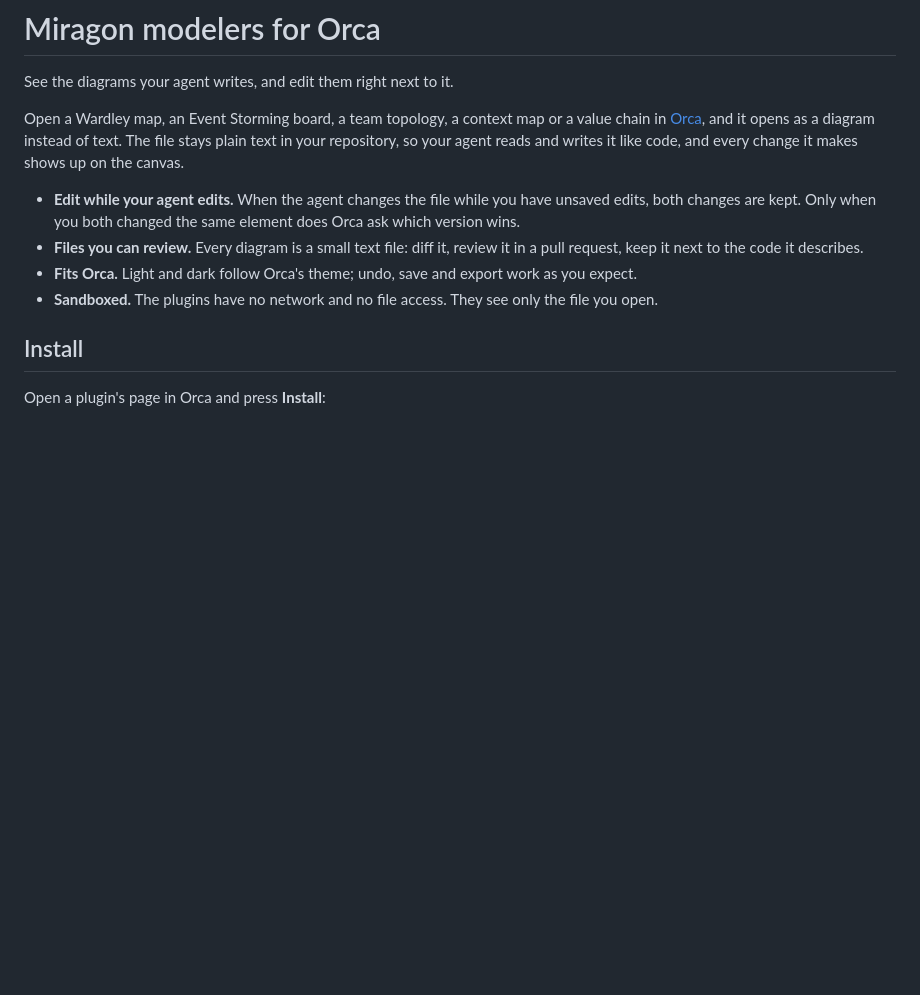
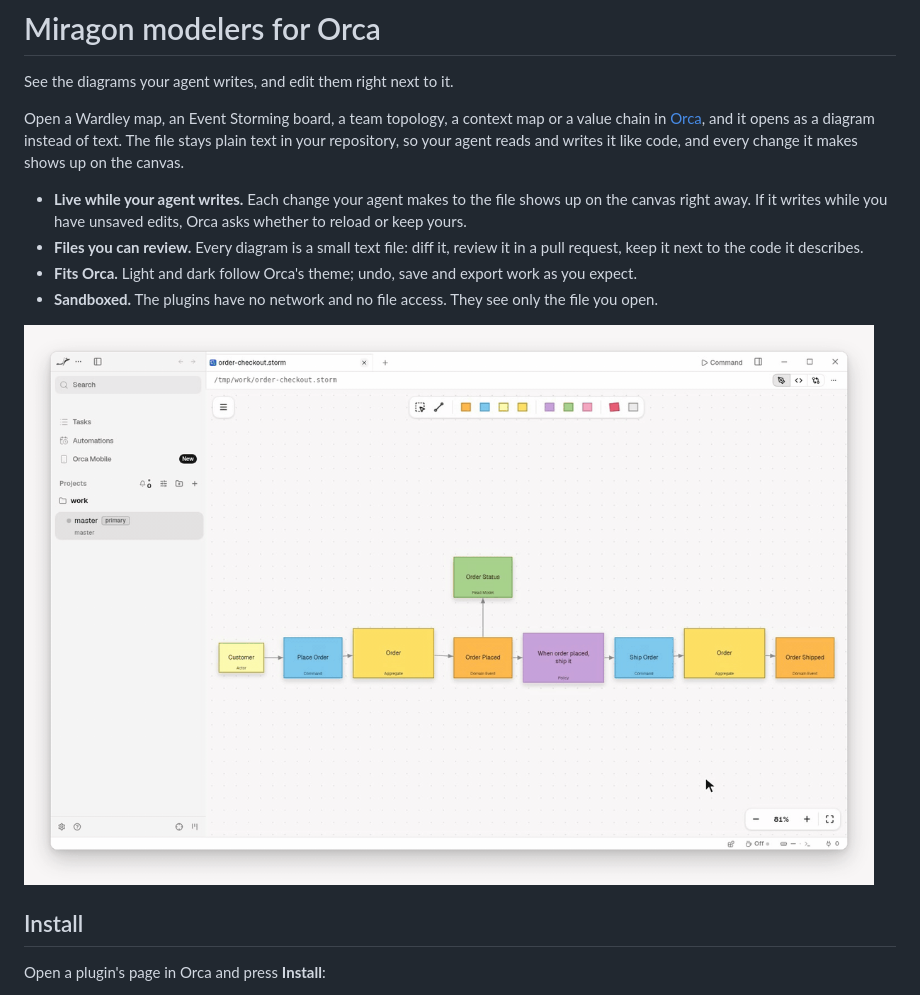
Before and after one commit to Miragon/orca-modelers, a Markdown page: README.md, the part around the change. Drawn GitHub-style; pictures changed too: docs/assets/demo.gif (added); blank space fills up the shorter version.

Commit message:
docs: show an agent and a person editing one board in Orca

```diff
--- a/README.md
+++ b/README.md
@@ -10,13 +10,15 @@ Open a Wardley map, an Event Storming board, a team topology, a context map or a
 text in your repository, so your agent reads and writes it like code, and every change it makes
 shows up on the canvas.
 
-- **Edit while your agent edits.** When the agent changes the file while you have unsaved edits,
-  both changes are kept. Only when you both changed the same element does Orca ask which version
-  wins.
+- **Live while your agent writes.** Each change your agent makes to the file shows up on the
+  canvas right away. If it writes while you have unsaved edits, Orca asks whether to reload or
+  keep yours.
 - **Files you can review.** Every diagram is a small text file: diff it, review it in a pull
   request, keep it next to the code it describes.
 - **Fits Orca.** Light and dark follow Orca's theme; undo, save and export work as you expect.
 - **Sandboxed.** The plugins have no network and no file access. They see only the file you open.
+
+![An agent adds a payment provider to an Event Storming board in Orca, the user moves the order status read model and saves, then the agent adds a hotspot about double payments](docs/assets/demo.gif)
 
 ## Install
 
```
